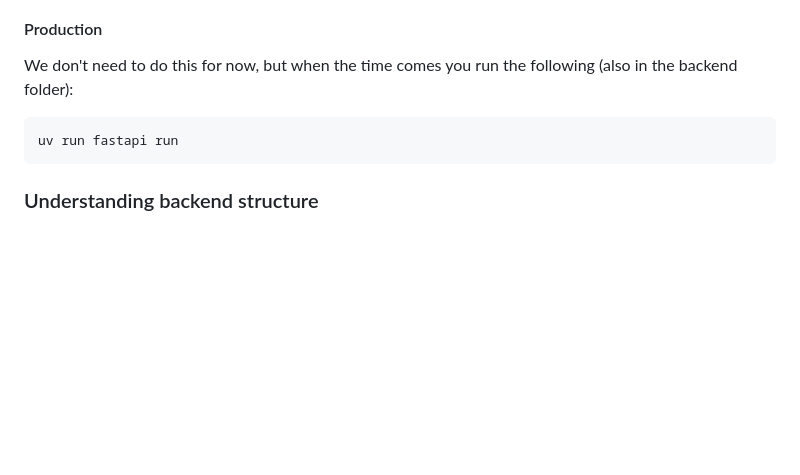
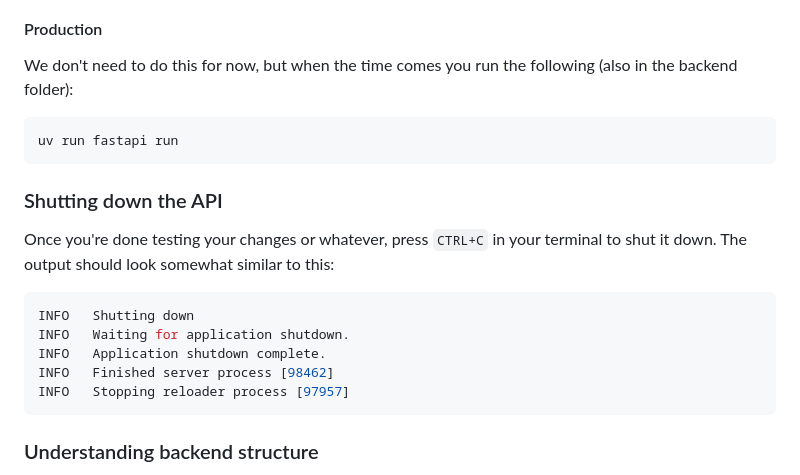
Before and after one commit to LuisM234/COMP208-Group-23-Project, a Markdown page: backend/README.md, the part around the change. GitHub-like rendering; blank space fills up the shorter version.

Commit message:
add shutdown info to readme

````diff
--- a/backend/README.md
+++ b/backend/README.md
@@ -87,6 +87,17 @@ We don't need to do this for now, but when the time comes you run the following
 uv run fastapi run
 ```
 
+### Shutting down the API
+Once you're done testing your changes or whatever, press `CTRL+C` in your terminal to shut it down.
+The output should look somewhat similar to this:
+```bash
+INFO   Shutting down
+INFO   Waiting for application shutdown.
+INFO   Application shutdown complete.
+INFO   Finished server process [98462]
+INFO   Stopping reloader process [97957]
+```
+
 ### Understanding backend structure
 All routes like `/deck` or `/ai` go under the `routes/` folder.
 Create a new `.py` file with a reasonable name and use this as a base (just an example):
````
